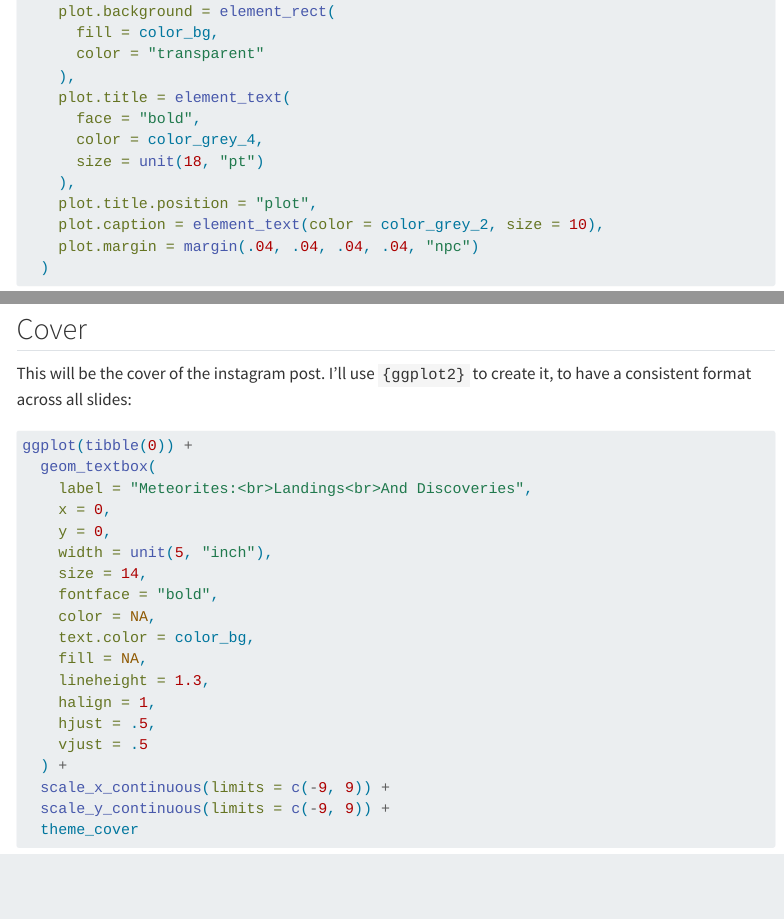
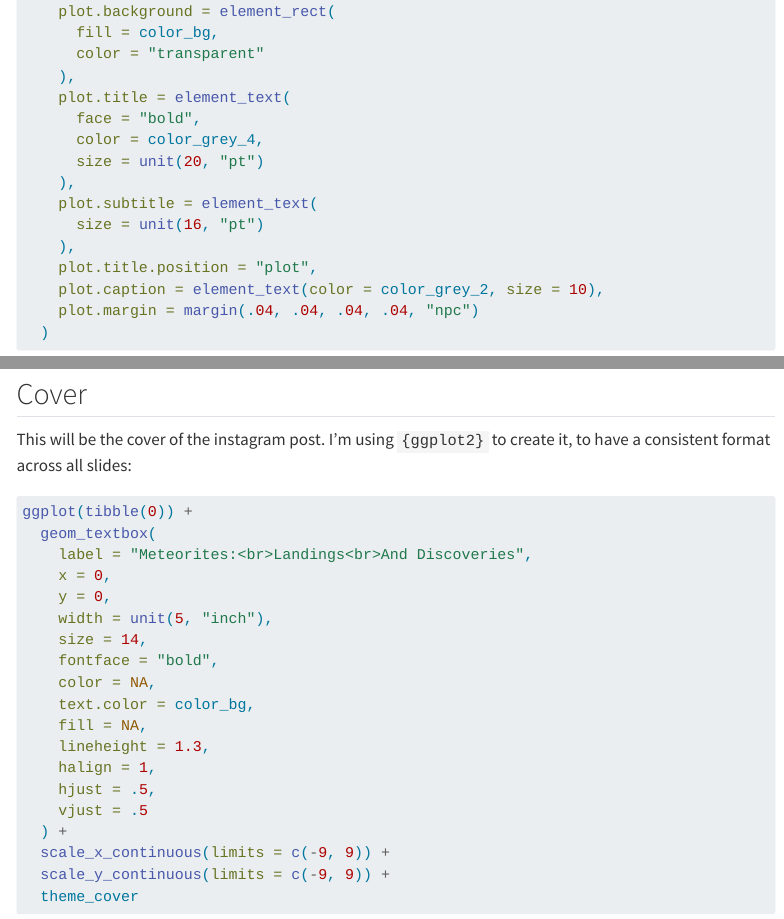
Before and after one commit to santiagogualchi/sgd-002-meteorites, a Quarto document (index.qmd): the page in a window 1100 px wide, from 1330 px down, and a second part further down, joined at a grey line. Rendered offline with R 4.5, knitr and Pandoc in place of Quarto, with nearby package versions; code that draws random numbers runs with fixed seeds of ours; some code elsewhere in the file could not run offline; menus at the side of the page are left out.

Commit message:
Reduce titles and change font size.

````diff
--- a/index.qmd
+++ b/index.qmd
@@ -79,7 +79,10 @@ theme_default <- theme_minimal() +
     plot.title = element_text(
       face = "bold",
       color = color_grey_4,
-      size = unit(18, "pt")
+      size = unit(20, "pt")
+    ),
+    plot.subtitle = element_text(
+      size = unit(16, "pt")
     ),
     plot.title.position = "plot",
     plot.caption = element_text(color = color_grey_2, size = 10),
@@ -187,8 +190,8 @@ head(data_counts_by_year, 10)
 
 ## Cover
 
-This will be the cover of the instagram post. I'll use `{ggplot2}` to create it,
-to have a consistent format across all slides:
+This will be the cover of the instagram post. I'm using `{ggplot2}` to create
+it, to have a consistent format across all slides:
 
 ```{r}
 ggplot(tibble(0)) +
````
Also changed, not shown: index.qmd (8 more changed lines).
